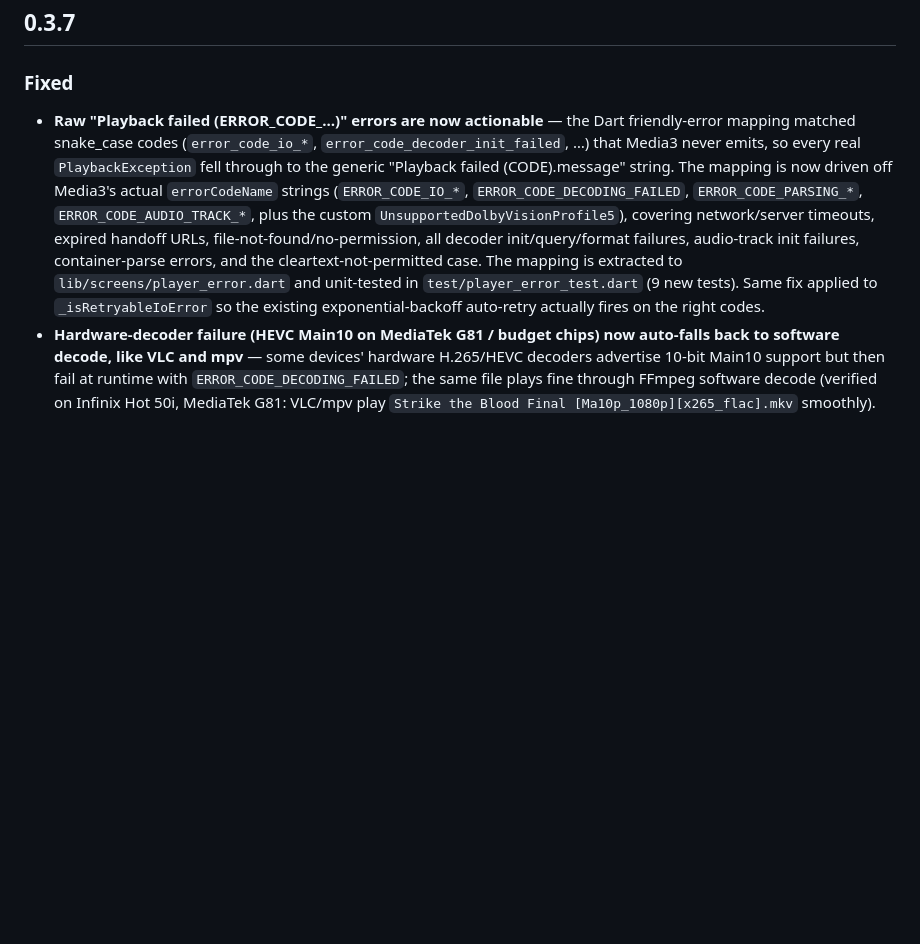
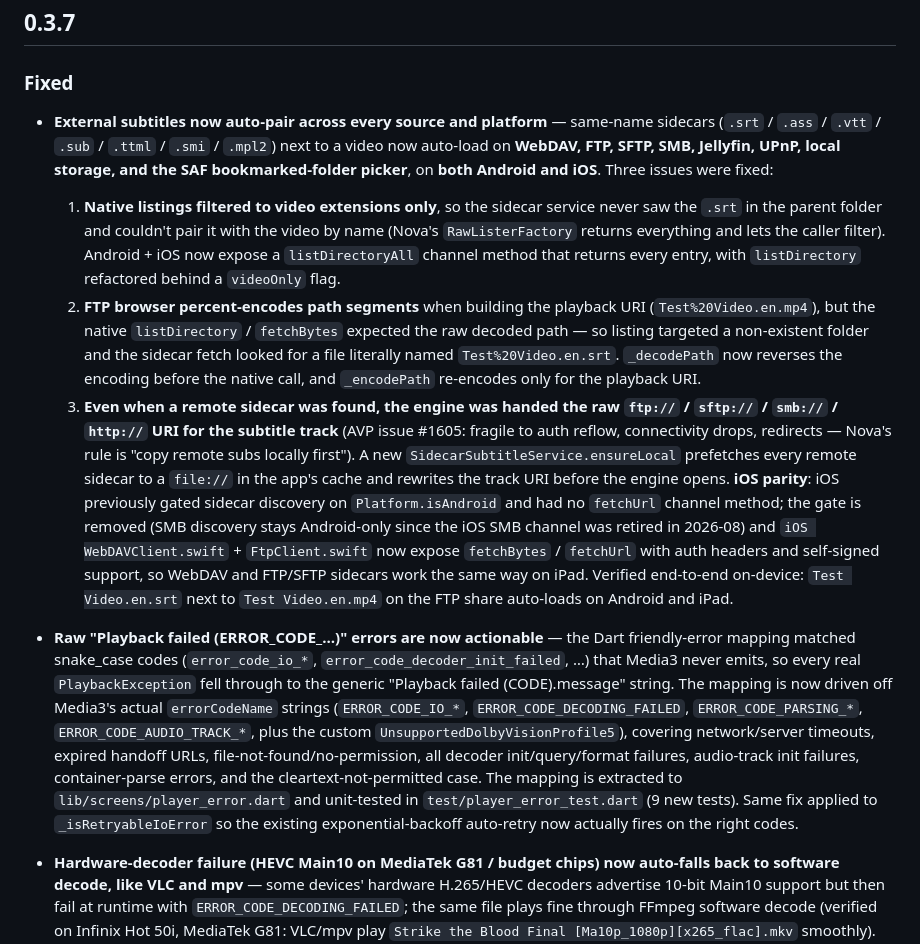
Before and after one commit to devxvoid/DreamPlayer, a Markdown page: CHANGELOG.md, the part around the change. GitHub-like rendering; blank space fills up the shorter version.

Commit message:
docs(changelog): mention the cross-platform external subtitle work in 0.3.7
The two unreleased commits in this tag ("prefetch remote sidecars to
local cache (Nova parity)" 686926f and "iOS sidecar discovery for
WebDAV + FTP/SFTP (Nova parity)" b386082) shipped same-name sidecar
auto-pairing for every network source and platform. The 0.3.7
changelog section now calls that out at the top so the GitHub
Release body and the user's first read of the changes both cover
the sidecar work alongside the player-error mapping and the
software-decode auto-fallback.

```diff
--- a/CHANGELOG.md
+++ b/CHANGELOG.md
@@ -7,7 +7,12 @@ pulled into the GitHub Release body automatically by `.github/workflows/release.
 
 ### Fixed
 
-- **Raw "Playback failed (ERROR_CODE_…)" errors are now actionable** — the Dart friendly-error mapping matched snake_case codes (`error_code_io_*`, `error_code_decoder_init_failed`, …) that Media3 never emits, so every real `PlaybackException` fell through to the generic "Playback failed (CODE).message" string. The mapping is now driven off Media3's actual `errorCodeName` strings (`ERROR_CODE_IO_*`, `ERROR_CODE_DECODING_FAILED`, `ERROR_CODE_PARSING_*`, `ERROR_CODE_AUDIO_TRACK_*`, plus the custom `UnsupportedDolbyVisionProfile5`), covering network/server timeouts, expired handoff URLs, file-not-found/no-permission, all decoder init/query/format failures, audio-track init failures, container-parse errors, and the cleartext-not-permitted case. The mapping is extracted to `lib/screens/player_error.dart` and unit-tested in `test/player_error_test.dart` (9 new tests). Same fix applied to `_isRetryableIoError` so the existing exponential-backoff auto-retry actually fires on the right codes.
+- **External subtitles now auto-pair across every source and platform** — same-name sidecars (`.srt` / `.ass` / `.vtt` / `.sub` / `.ttml` / `.smi` / `.mpl2`) next to a video now auto-load on **WebDAV, FTP, SFTP, SMB, Jellyfin, UPnP, local storage, and the SAF bookmarked-folder picker**, on **both Android and iOS**. Three issues were fixed:
+  1. **Native listings filtered to video extensions only**, so the sidecar service never saw the `.srt` in the parent folder and couldn't pair it with the video by name (Nova's `RawListerFactory` returns everything and lets the caller filter). Android + iOS now expose a `listDirectoryAll` channel method that returns every entry, with `listDirectory` refactored behind a `videoOnly` flag.
+  2. **FTP browser percent-encodes path segments** when building the playback URI (`Test%20Video.en.mp4`), but the native `listDirectory` / `fetchBytes` expected the raw decoded path — so listing targeted a non-existent folder and the sidecar fetch looked for a file literally named `Test%20Video.en.srt`. `_decodePath` now reverses the encoding before the native call, and `_encodePath` re-encodes only for the playback URI.
+  3. **Even when a remote sidecar was found, the engine was handed the raw `ftp://` / `sftp://` / `smb://` / `http://` URI for the subtitle track** (AVP issue #1605: fragile to auth reflow, connectivity drops, redirects — Nova's rule is "copy remote subs locally first"). A new `SidecarSubtitleService.ensureLocal` prefetches every remote sidecar to a `file://` in the app's cache and rewrites the track URI before the engine opens. **iOS parity**: iOS previously gated sidecar discovery on `Platform.isAndroid` and had no `fetchUrl` channel method; the gate is removed (SMB discovery stays Android-only since the iOS SMB channel was retired in 2026-08) and `iOS WebDAVClient.swift` + `FtpClient.swift` now expose `fetchBytes` / `fetchUrl` with auth headers and self-signed support, so WebDAV and FTP/SFTP sidecars work the same way on iPad. Verified end-to-end on-device: `Test Video.en.srt` next to `Test Video.en.mp4` on the FTP share auto-loads on Android and iPad.
+
+- **Raw "Playback failed (ERROR_CODE_…)" errors are now actionable** — the Dart friendly-error mapping matched snake_case codes (`error_code_io_*`, `error_code_decoder_init_failed`, …) that Media3 never emits, so every real `PlaybackException` fell through to the generic "Playback failed (CODE).message" string. The mapping is now driven off Media3's actual `errorCodeName` strings (`ERROR_CODE_IO_*`, `ERROR_CODE_DECODING_FAILED`, `ERROR_CODE_PARSING_*`, `ERROR_CODE_AUDIO_TRACK_*`, plus the custom `UnsupportedDolbyVisionProfile5`), covering network/server timeouts, expired handoff URLs, file-not-found/no-permission, all decoder init/query/format failures, audio-track init failures, container-parse errors, and the cleartext-not-permitted case. The mapping is extracted to `lib/screens/player_error.dart` and unit-tested in `test/player_error_test.dart` (9 new tests). Same fix applied to `_isRetryableIoError` so the existing exponential-backoff auto-retry now actually fires on the right codes.
 - **Hardware-decoder failure (HEVC Main10 on MediaTek G81 / budget chips) now auto-falls back to software decode, like VLC and mpv** — some devices' hardware H.265/HEVC decoders advertise 10-bit Main10 support but then fail at runtime with `ERROR_CODE_DECODING_FAILED`; the same file plays fine through FFmpeg software decode (verified on Infinix Hot 50i, MediaTek G81: VLC/mpv play `Strike the Blood Final [Ma10p_1080p][x265_flac].mkv` smoothly). On a video-decode error the player now transparently switches `decoderMode` to `sw`, reopens at the current position (you see a brief "Hardware decoder failed — retrying with software…" message), and restores the user's original decoder mode when the player closes or a different file opens. The override is per-file only, so the next video returns to your preferred mode automatically. Triggered for `ERROR_CODE_DECODING_FAILED`, `ERROR_CODE_DECODER_INIT_FAILED`, `ERROR_CODE_DECODER_QUERY_FAILED`, `ERROR_CODE_DECODING_FORMAT_UNSUPPORTED`, `ERROR_CODE_DECODING_FORMAT_EXCEEDS_CAPABILITIES`, and `ERROR_CODE_DECODING_RESOURCES_RECLAIMED`. The decoder chip in the ⓘ info sheet shows "· software" so the user can see the fallback engaged.
 
 ## 0.3.6
```
